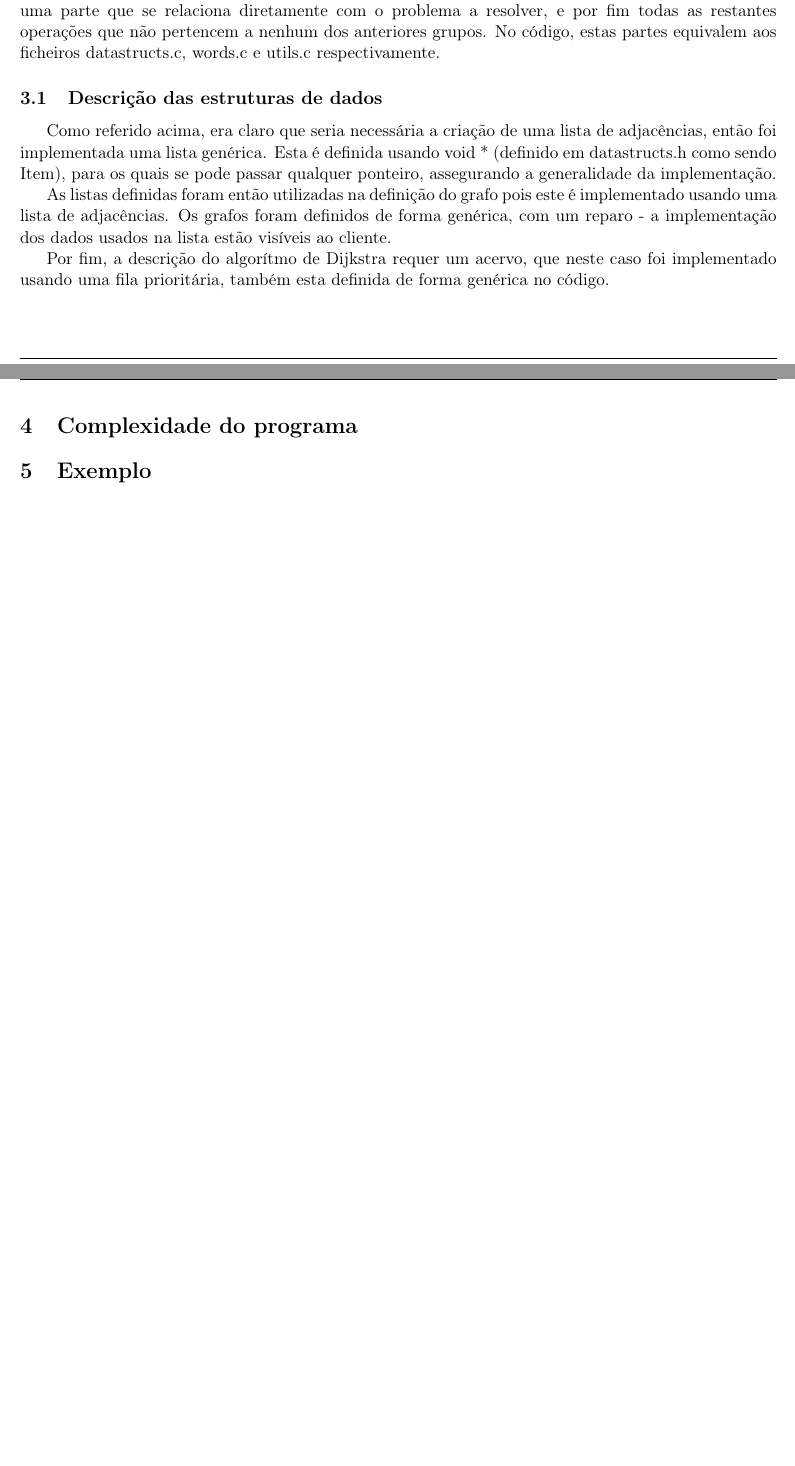
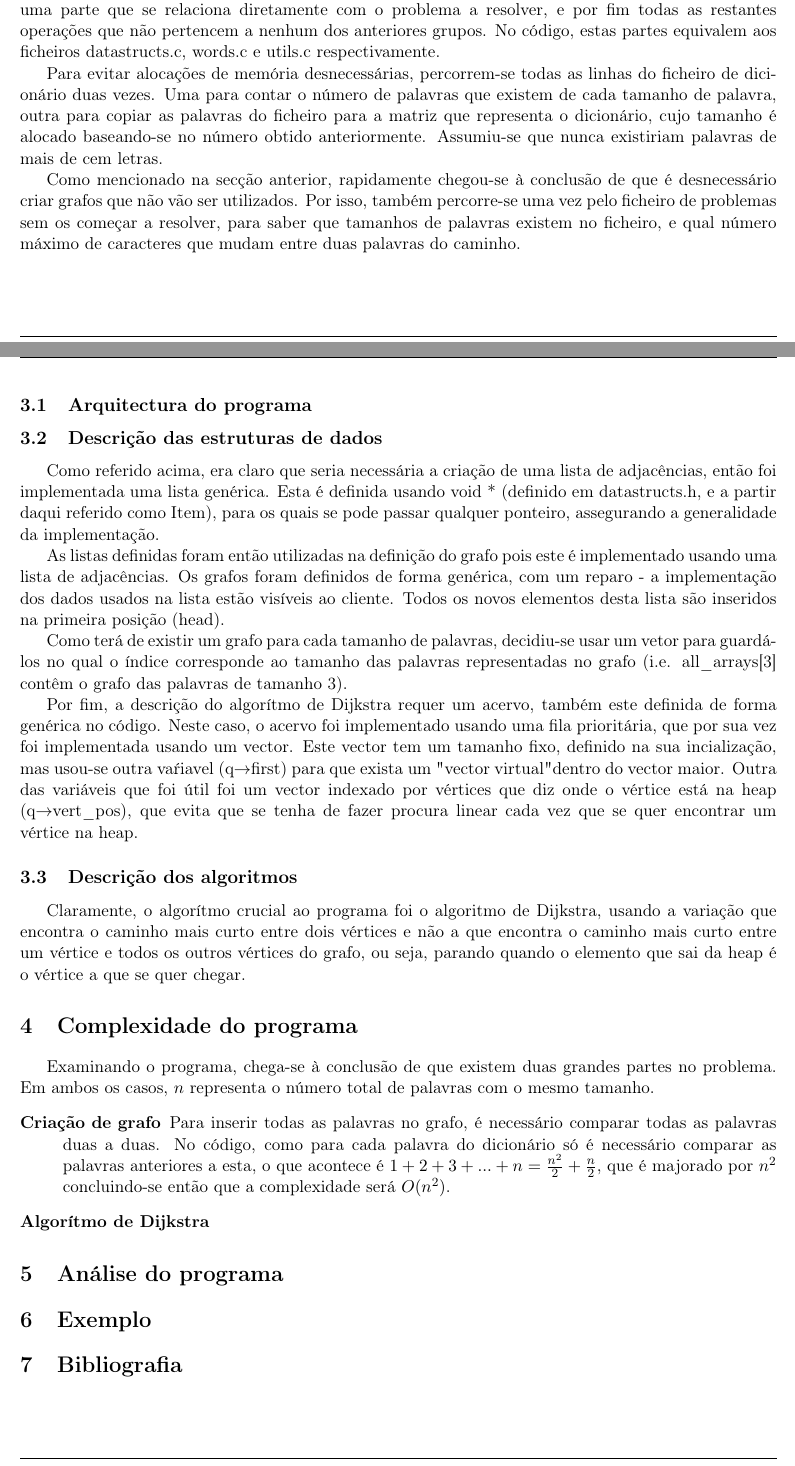
Before and after one commit to cguariglia/wordmorph-final, a LaTeX document (Relatorio/rel.tex): two parts of pages 2 and 3 of 3, joined at a grey line, cut so that both start at the same text, the shorter picture padded with empty space. Compiled offline with pdfLaTeX.

Commit message:
done with this for today.

```diff
--- a/Relatorio/rel.tex
+++ b/Relatorio/rel.tex
@@ -17,6 +17,7 @@
 \usepackage{listings}
 \usepackage{color}
 \usepackage{imakeidx}
+\usepackage{enumitem}
 \newcommand\showdiv[1]{\overline{\smash{\hstretch{.5}{)}\mkern-3.2mu\hstretch{.5}{)}}#1}}
 \newcommand\ph[1]{\textcolor{white}{#1}}
 
@@ -49,14 +50,13 @@
 
 % ----- Cabeçalho e rodapé -----
 \usepackage{fancyhdr}
-\pagestyle{fancy}
 \fancyhf{}
 
 \renewcommand{\headrulewidth}{0.5pt}
 \renewcommand{\footrulewidth}{0.5pt}
 
 \rhead{Wordmorph}
-\lhead{Algoritmos e Estruturas de Dados\rightmark}
+\lhead{Algoritmos e Estruturas de Dados}
 \rfoot{Página \thepage}
 \lfoot{\small Engenharia Electrotécnica e de Computadores - IST}
 
@@ -84,15 +84,32 @@
 
 \section{Implementação do programa}
     \par Dividiu-se então o programa em três partes distintas: uma parte referente às estruturas de dados, uma parte que se relaciona diretamente com o problema a resolver, e por fim todas as restantes operações que não pertencem a nenhum dos anteriores grupos. No código, estas partes equivalem aos ficheiros datastructs.c, words.c e utils.c respectivamente.
+    \par Para evitar alocações de memória desnecessárias, percorrem-se todas as linhas do ficheiro de dicionário duas vezes. Uma para contar o número de palavras que existem de cada tamanho de palavra, outra para copiar as palavras do ficheiro para a matriz que representa o dicionário, cujo tamanho é alocado baseando-se no número obtido anteriormente. Assumiu-se que nunca existiriam palavras de mais de cem letras.
+    \par Como mencionado na secção anterior, rapidamente chegou-se à conclusão de que é desnecessário criar grafos que não vão ser utilizados. Por isso, também percorre-se uma vez pelo ficheiro de problemas sem os começar a resolver, para saber que tamanhos de palavras existem no ficheiro, e qual número máximo de caracteres que mudam entre duas palavras do caminho.
+
+\subsection{Arquitectura do programa}
 
 \subsection{Descrição das estruturas de dados}
-    \par Como referido acima, era claro que seria necessária a criação de uma lista de adjacências, então foi implementada uma lista genérica. Esta é definida usando void * (definido em datastructs.h como sendo Item), para os quais se pode passar qualquer ponteiro, assegurando a generalidade da implementação.
-    \par As listas definidas foram então utilizadas na definição do grafo pois este é implementado usando uma lista de adjacências. Os grafos foram definidos de forma genérica, com um reparo - a implementação dos dados usados na lista estão visíveis ao cliente.
-    \par Por fim, a descrição do algorítmo de Dijkstra requer um acervo, que neste caso foi implementado usando uma fila prioritária, também esta definida de forma genérica no código.
+    \par Como referido acima, era claro que seria necessária a criação de uma lista de adjacências, então foi implementada uma lista genérica. Esta é definida usando void * (definido em datastructs.h, e a partir daqui referido como Item), para os quais se pode passar qualquer ponteiro, assegurando a generalidade da implementação.
+    \par As listas definidas foram então utilizadas na definição do grafo pois este é implementado usando uma lista de adjacências. Os grafos foram definidos de forma genérica, com um reparo - a implementação dos dados usados na lista estão visíveis ao cliente. Todos os novos elementos desta lista são inseridos na primeira posição (head).
+    \par Como terá de existir um grafo para cada tamanho de palavras, decidiu-se usar um vetor para guardá-los no qual o índice corresponde ao tamanho das palavras representadas no grafo (i.e. all{\_}arrays[3] contêm o grafo das palavras de tamanho 3).
+    \par Por fim, a descrição do algorítmo de Dijkstra requer um acervo, também este definida de forma genérica no código. Neste caso, o acervo foi implementado usando uma fila prioritária, que por sua vez foi implementada usando um vector. Este vector tem um tamanho fixo, definido na sua incialização, mas usou-se outra vaŕiavel (q$\rightarrow$first) para que exista um "vector virtual"  dentro do vector maior. Outra das variáveis que foi útil foi um vector indexado por vértices que diz onde o vértice está na heap (q$\rightarrow$vert{\_}pos), que evita que se tenha de fazer procura linear cada vez que se quer encontrar um vértice na heap.
+
+\subsection{Descrição dos algoritmos}
+    \par Claramente, o algorítmo crucial ao programa foi o algoritmo de Dijkstra, usando a variação que encontra o caminho mais curto entre dois vértices e não a que encontra o caminho mais curto entre um vértice e todos os outros vértices do grafo, ou seja, parando quando o elemento que sai da heap é o vértice a que se quer chegar.
 
 \section{Complexidade do programa}
+    \par Examinando o programa, chega-se à conclusão de que existem duas grandes partes no problema. Em ambos os casos, $n$ representa o número total de palavras com o mesmo tamanho.
+    \begin{description}[align=left]
+        \item[Criação de grafo] Para inserir todas as palavras no grafo, é necessário comparar todas as palavras duas a duas. No código, como para cada palavra do dicionário só é necessário comparar as palavras anteriores a esta, o que acontece é $1 + 2 + 3 + ... + n = \frac{n^2}{2} + \frac{n}{2}$, que é majorado por $n^2$ concluindo-se então que a complexidade será $O(n^2)$.
+        \item[Algorítmo de Dijkstra]
+    \end{description}
+
+\section{Análise do programa}
 
 \section{Exemplo}
 
+\section{Bibliografia}
+
 
 \end{document}
```
Also changed, not shown: Relatorio/capa/capa.tex (+1 -1 lines), Relatorio/rel.tex (6 more changed lines).
